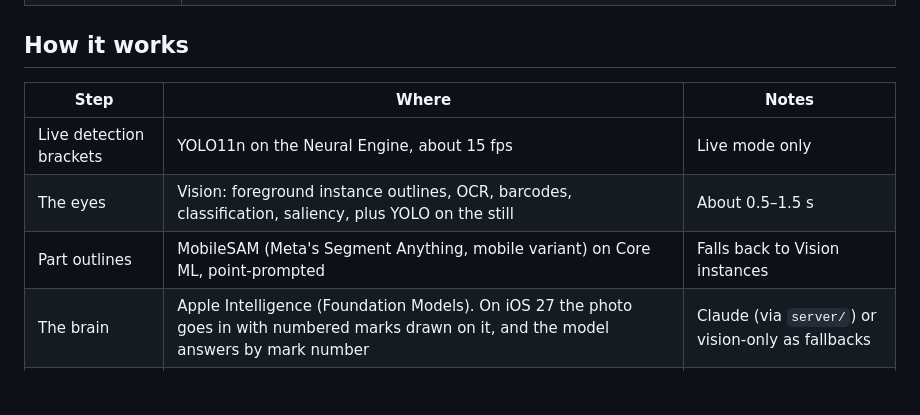
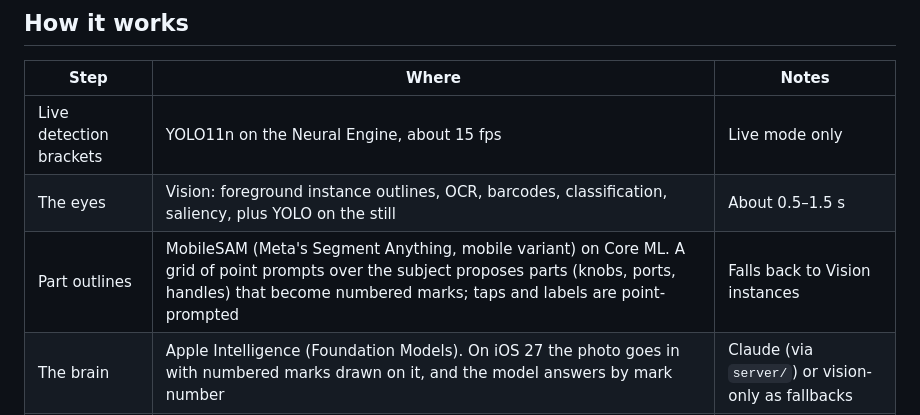
Before and after one commit to vedantlbhatt/lensi, a Markdown page: README.md, the part around the change. GitHub-like rendering; blank space fills up the shorter version.

Commit message:
README: SAM part proposals
Co-Authored-By: Claude Opus 5.5 <noreply@anthropic.com>
Claude-Session: https://claude.ai/code/session_01J3MXToMKGPcm7amqaF97Xm

```diff
--- a/README.md
+++ b/README.md
@@ -25,7 +25,7 @@ heyclicky for your camera. Lensi opens straight into a full-screen camera. Point
 |---|---|---|
 | Live detection brackets | YOLO11n on the Neural Engine, about 15 fps | Live mode only |
 | The eyes | Vision: foreground instance outlines, OCR, barcodes, classification, saliency, plus YOLO on the still | About 0.5–1.5 s |
-| Part outlines | MobileSAM (Meta's Segment Anything, mobile variant) on Core ML, point-prompted | Falls back to Vision instances |
+| Part outlines | MobileSAM (Meta's Segment Anything, mobile variant) on Core ML. A grid of point prompts over the subject proposes parts (knobs, ports, handles) that become numbered marks; taps and labels are point-prompted | Falls back to Vision instances |
 | The brain | Apple Intelligence (Foundation Models). On iOS 27 the photo goes in with numbered marks drawn on it, and the model answers by mark number | Claude (via `server/`) or vision-only as fallbacks |
 | The ears | On-device speech recognition | |
 
```
